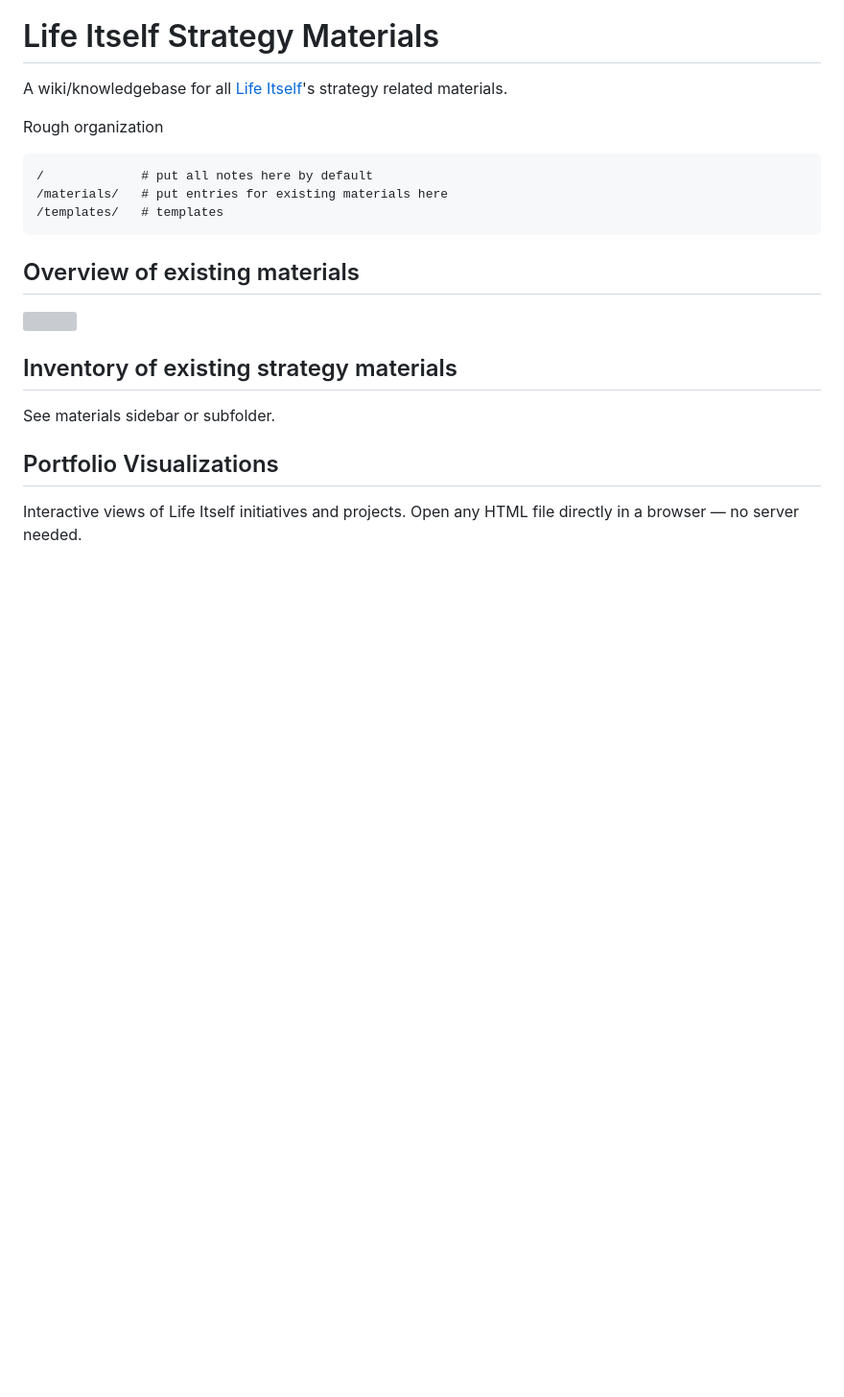
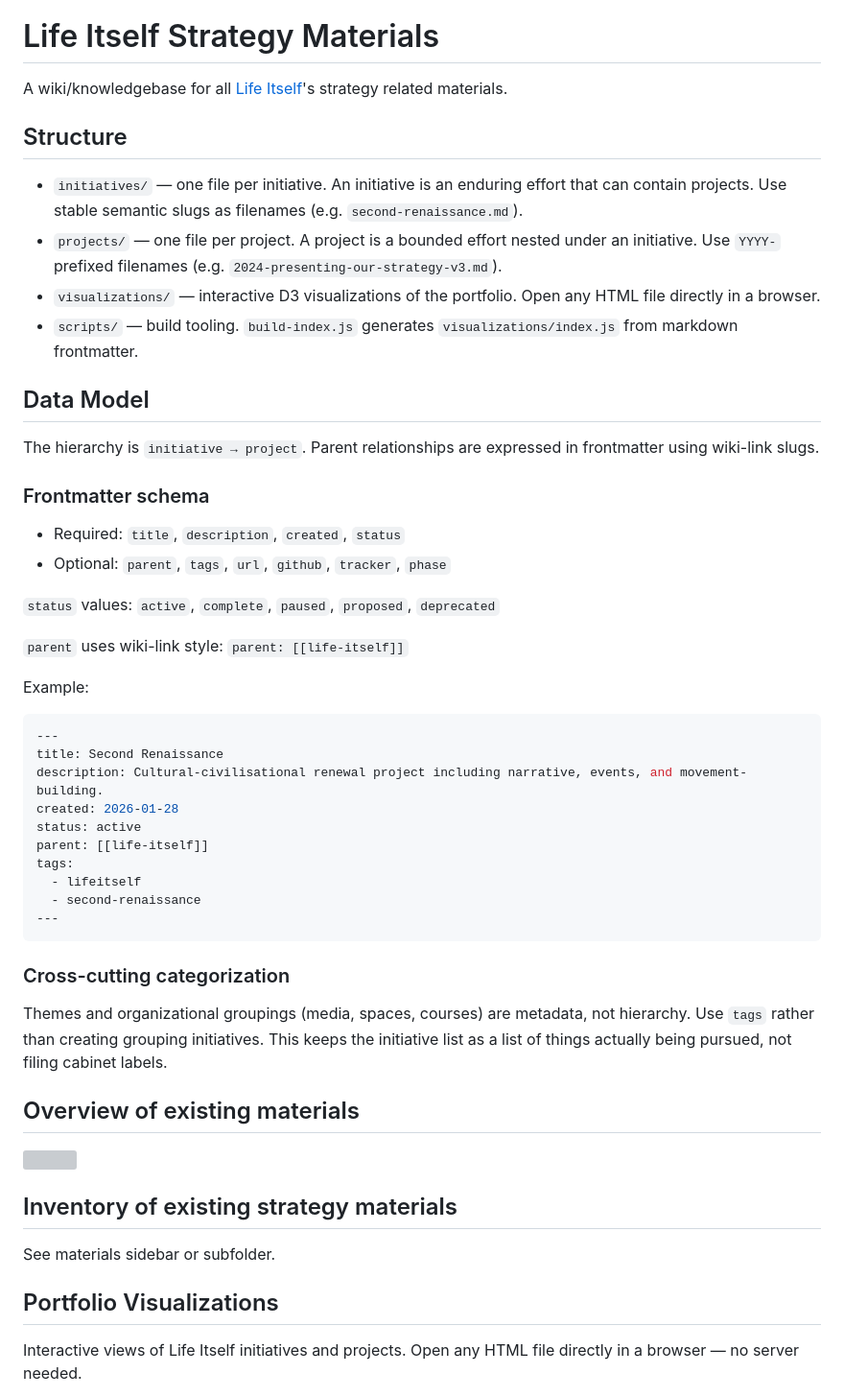
Before and after one commit to life-itself/strategy, a Markdown page: README.md, the part around the change. Shown at 96% size. Rendered like a GitHub page; blank space fills up the shorter version; grey boxes are pictures that could not be loaded.

Commit message:
docs: add structure/data model to README and create AGENTS.md

````diff
--- a/README.md
+++ b/README.md
@@ -4,13 +4,44 @@ A wiki/knowledgebase for all [Life Itself][]'s strategy related materials.
 
 [Life Itself]: https://lifeitself.org/
 
-Rough organization
+## Structure
 
+- `initiatives/` — one file per initiative. An initiative is an enduring effort that can contain projects. Use stable semantic slugs as filenames (e.g. `second-renaissance.md`).
+- `projects/` — one file per project. A project is a bounded effort nested under an initiative. Use `YYYY-` prefixed filenames (e.g. `2024-presenting-our-strategy-v3.md`).
+- `visualizations/` — interactive D3 visualizations of the portfolio. Open any HTML file directly in a browser.
+- `scripts/` — build tooling. `build-index.js` generates `visualizations/index.js` from markdown frontmatter.
+
+## Data Model
+
+The hierarchy is `initiative → project`. Parent relationships are expressed in frontmatter using wiki-link slugs.
+
+### Frontmatter schema
+
+- Required: `title`, `description`, `created`, `status`
+- Optional: `parent`, `tags`, `url`, `github`, `tracker`, `phase`
+
+`status` values: `active`, `complete`, `paused`, `proposed`, `deprecated`
+
+`parent` uses wiki-link style: `parent: [[life-itself]]`
+
+Example:
+
+```yaml
+---
+title: Second Renaissance
+description: Cultural-civilisational renewal project including narrative, events, and movement-building.
+created: 2026-01-28
+status: active
+parent: [[life-itself]]
+tags:
+  - lifeitself
+  - second-renaissance
+---
 ```
-/             # put all notes here by default
-/materials/   # put entries for existing materials here
-/templates/   # templates
-```
+
+### Cross-cutting categorization
+
+Themes and organizational groupings (media, spaces, courses) are metadata, not hierarchy. Use `tags` rather than creating grouping initiatives. This keeps the initiative list as a list of things actually being pursued, not filing cabinet labels.
 
 ## Overview of existing materials
 
````
Also changed, not shown: AGENTS.md (added, +9 -0 lines).
